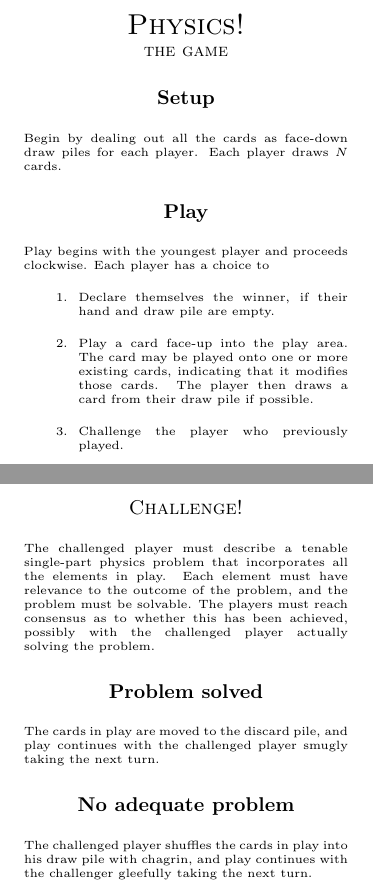
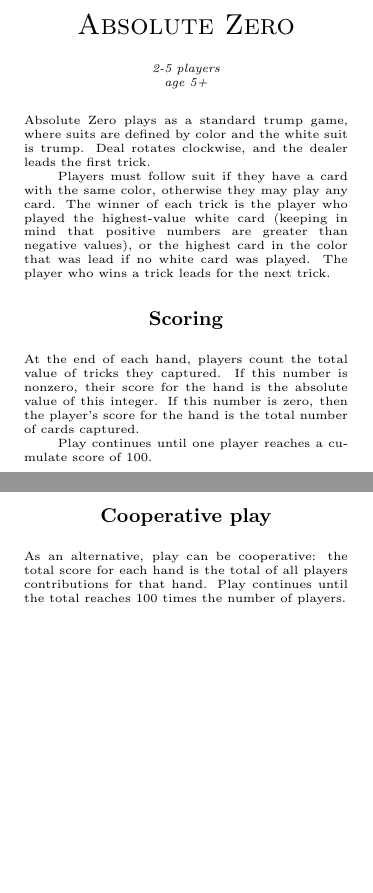
Before and after one commit to droundy/absolute-zero, a LaTeX document (rules.tex): two parts of pages 1 and 2 of 2, joined at a grey line, cut at the place of the change, the shorter picture padded with empty space. Compiled offline with pdfLaTeX.

Commit message:
add rules and stuff

```diff
--- a/rules.tex
+++ b/rules.tex
@@ -15,39 +15,37 @@
 
 \begin{document}
 
-\myheader{\Large\sc Physics! \footnotesize \\  the game}
+\myheader{\Large\sc Absolute Zero}
 
 \tiny
 
-\myssection{Setup} Begin by dealing out all the cards as face-down
-draw piles for each player.  Each player draws $N$ cards.
+\begin{center}
+  \em 2-5 players\\
+  age 5+
+\end{center}
 
-\myssection{Play} Play begins with the youngest player and proceeds
-clockwise.  Each player has a choice to
-\begin{enumerate}
-\item Declare themselves the winner, if their hand and draw pile are
-  empty.
-\item Play a card face-up into the play area.  The card may be played
-  onto one or more existing cards, indicating that it modifies those
-  cards.  The player then draws a card from their draw pile if
-  possible.
-\item Challenge the player who previously played.
-\end{enumerate}
+\noindent Absolute Zero plays as a standard trump game, where suits
+are defined by color and the white suit is trump.  Deal rotates
+clockwise, and the dealer leads the first trick.
 
-\clearpage
-\myheader{Challenge!} The challenged player must describe a tenable
-single-part physics problem that incorporates all the elements in
-play.  Each element must have relevance to the outcome of the problem,
-and the problem must be solvable.  The players must reach consensus as
-to whether this has been achieved, possibly with the challenged player
-actually solving the problem.
+Players must follow suit if they have a card with the same color,
+otherwise they may play any card.  The winner of each trick is the
+player who played the highest-value white card (keeping in mind that
+positive numbers are greater than negative values), or the highest
+card in the color that was lead if no white card was played.  The player
+who wins a trick leads for the next trick.
 
-\myssection{Problem solved} The cards in play are moved to the discard
-pile, and play continues with the challenged player smugly taking the
-next turn.
+\myssection{Scoring} At the end of each hand, players count the
+total value of tricks they captured.  If this number is nonzero, their
+score for the hand is the absolute value of this integer.  If this
+number is zero, then the player's score for the hand is the total
+number of cards captured.
 
-\myssection{No adequate problem} The challenged player shuffles the
-cards in play into his draw pile with chagrin, and play continues with
-the challenger gleefully taking the next turn.
+Play continues until one player reaches a cumulate score of 100.
+
+\myssection{Cooperative play} As an alternative, play can be
+cooperative:  the total score for each hand is the total of all
+players contributions for that hand.  Play continues until the total
+reaches 100 times the number of players.
 
 \end{document}
```
Also changed, not shown: back.tex (added, +31 -0 lines), 2 other files.
